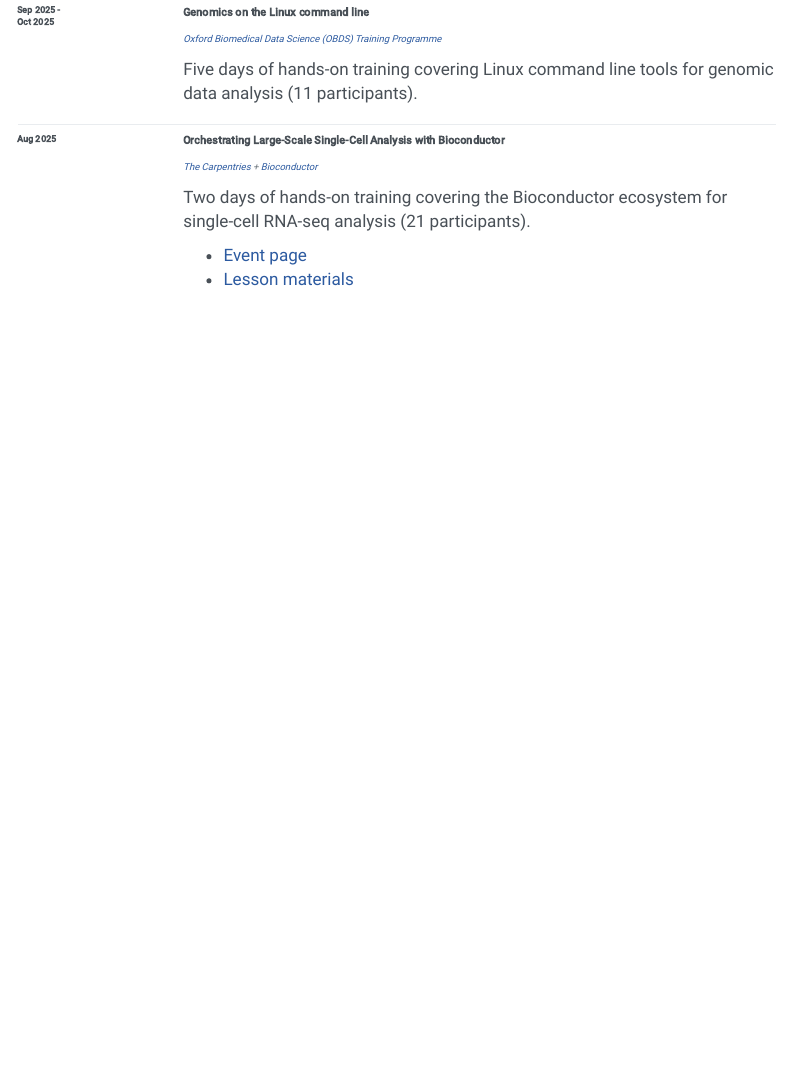
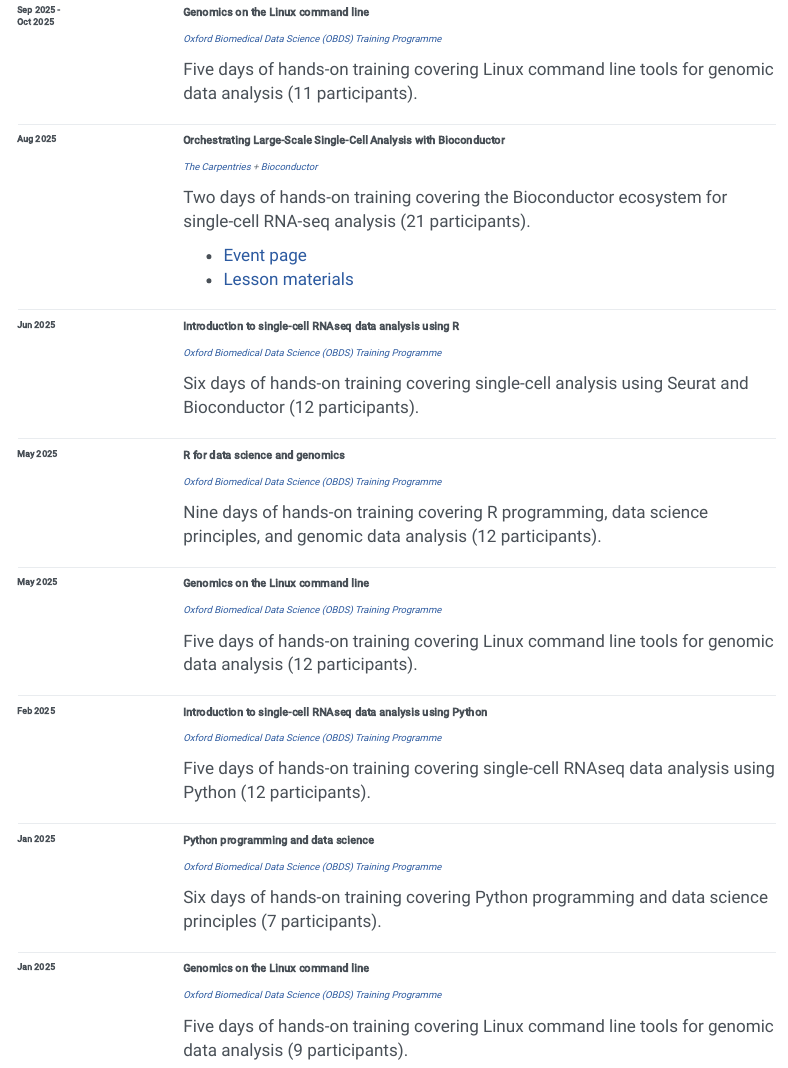
Before and after one commit to kevinrue/quarto-website, a Quarto document (cv.qmd): the page in a window 1100 px wide, from 2390 px down. Rendered offline with R 4.5, knitr and Pandoc in place of Quarto, with nearby package versions; menus at the side of the page are left out.

Commit message:
add teaching entries to CV

```diff
--- a/cv.qmd
+++ b/cv.qmd
@@ -299,6 +299,96 @@ Two days of hands-on training covering the Bioconductor ecosystem for single-cel
 
 :::
 :::
+
+::: {.cv-entry}
+::: {.cv-dates}
+Jun 2025
+:::
+::: {.cv-title}
+Introduction to single-cell RNAseq data analysis using R
+:::
+::: {.cv-location}
+[Oxford Biomedical Data Science (OBDS) Training Programme][obds-training]
+:::
+::: {.cv-description}
+Six days of hands-on training covering single-cell analysis using Seurat and Bioconductor (12 participants).
+:::
+:::
+
+::: {.cv-entry}
+::: {.cv-dates}
+May 2025
+:::
+::: {.cv-title}
+R for data science and genomics
+:::
+::: {.cv-location}
+[Oxford Biomedical Data Science (OBDS) Training Programme][obds-training]
+:::
+::: {.cv-description}
+Nine days of hands-on training covering R programming, data science principles, and genomic data analysis (12 participants).
+:::
+:::
+
+::: {.cv-entry}
+::: {.cv-dates}
+May 2025
+:::
+::: {.cv-title}
+Genomics on the Linux command line
+:::
+::: {.cv-location}
+[Oxford Biomedical Data Science (OBDS) Training Programme][obds-training]
+:::
+::: {.cv-description}
+Five days of hands-on training covering Linux command line tools for genomic data analysis (12 participants).
+:::
+:::
+
+::: {.cv-entry}
+::: {.cv-dates}
+Feb 2025
+:::
+::: {.cv-title}
+Introduction to single-cell RNAseq data analysis using Python
+:::
+::: {.cv-location}
+[Oxford Biomedical Data Science (OBDS) Training Programme][obds-training]
+:::
+::: {.cv-description}
+Five days of hands-on training covering single-cell RNAseq data analysis using Python (12 participants).
+:::
+:::
+
+::: {.cv-entry}
+::: {.cv-dates}
+Jan 2025
+:::
+::: {.cv-title}
+Python programming and data science
+:::
+::: {.cv-location}
+[Oxford Biomedical Data Science (OBDS) Training Programme][obds-training]
+:::
+::: {.cv-description}
+Six days of hands-on training covering Python programming and data science principles (7 participants).
+:::
+:::
+
+::: {.cv-entry}
+::: {.cv-dates}
+Jan 2025
+:::
+::: {.cv-title}
+Genomics on the Linux command line
+:::
+::: {.cv-location}
+[Oxford Biomedical Data Science (OBDS) Training Programme][obds-training]
+:::
+::: {.cv-description}
+Five days of hands-on training covering Linux command line tools for genomic data analysis (9 participants).
+:::
+:::
 :::
 
 [obds-training]: https://www.imm.ox.ac.uk/research/units-and-centres/mrc-wimm-centre-for-computational-biology/training/oxford-biomedical-data-science-training-programme
```
